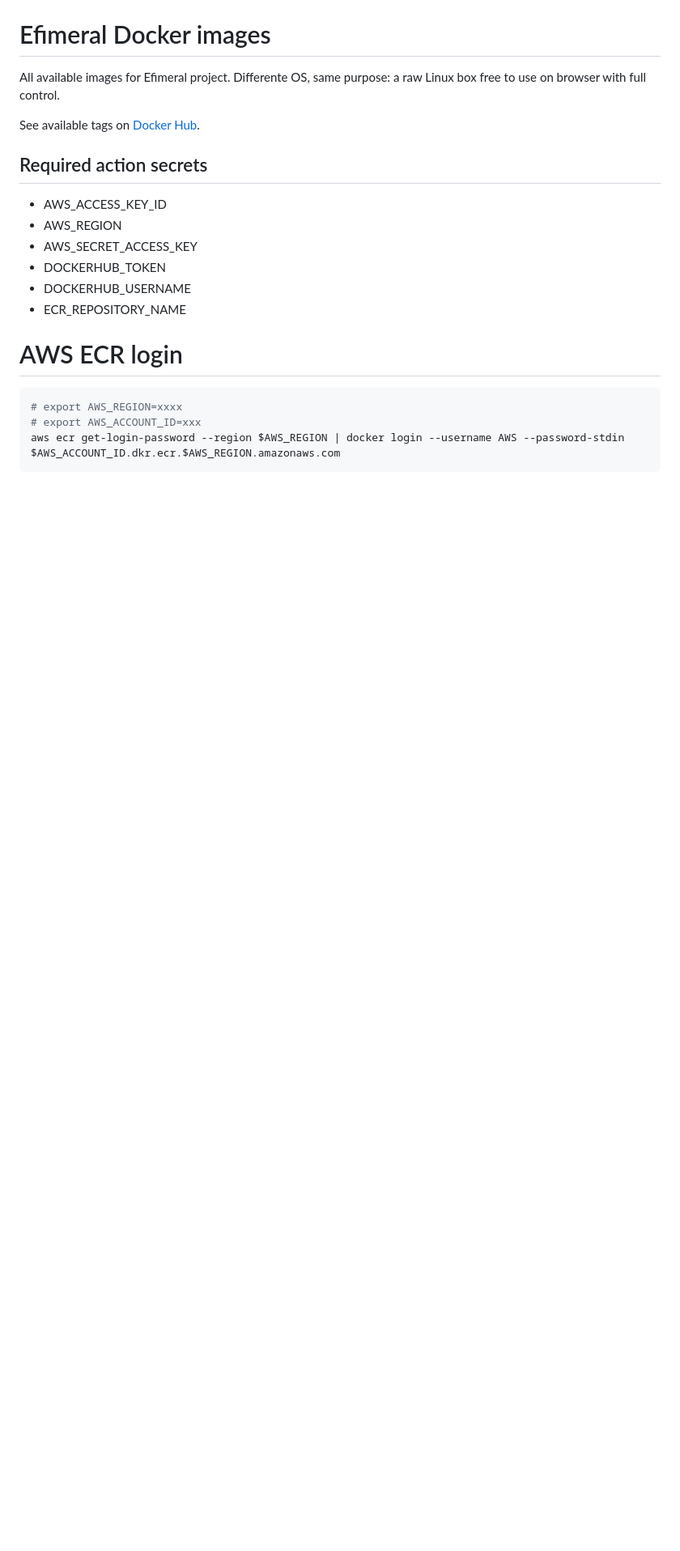
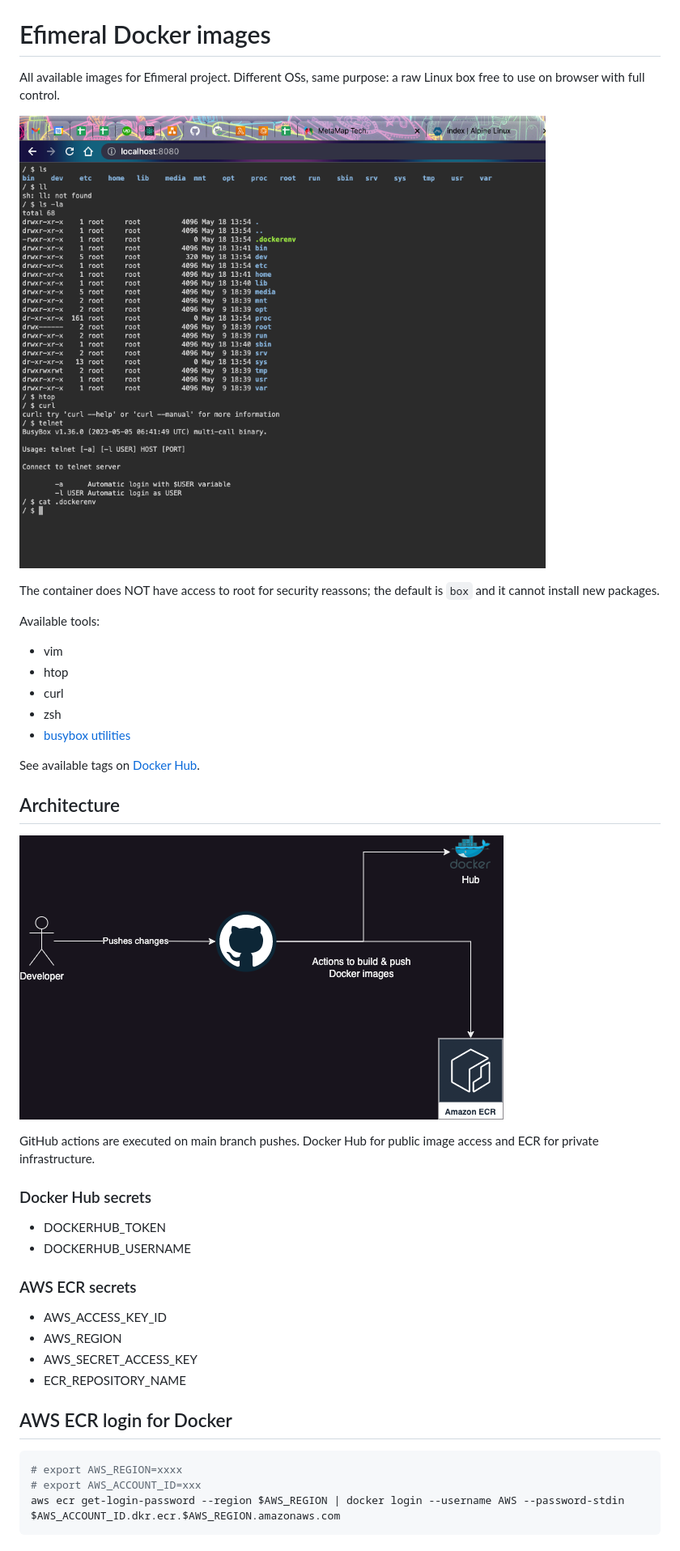
Before and after one commit to ariel17/efimeral-images, a Markdown page: README.md, the part around one of its changes. Shown at 81% size. GitHub-like rendering; pictures changed too: docs/architecture.png (added), docs/example.png (added); blank space fills up the shorter version.

Commit message:
Updates documentation. Closes #2

````diff
--- a/README.md
+++ b/README.md
@@ -2,21 +2,44 @@
 
 # Efimeral Docker images
 
-All available images for Efimeral project. Differente OS, same purpose: a raw
+All available images for Efimeral project. Different OSs, same purpose: a raw
 Linux box free to use on browser with full control.
+
+![Usage example](./docs/example.png)
+
+The container does NOT have access to root for security reassons; the default
+is `box` and it cannot install new packages.
+
+Available tools:
+
+* vim
+* htop
+* curl
+* zsh
+* [busybox utilities](https://busybox.net/)
 
 See available tags on [Docker Hub](https://hub.docker.com/r/ariel17/efimeral-images/tags).
 
-## Required action secrets
+## Architecture
+
+![Architecture diagram](./docs/architecture.png)
+
+GitHub actions are executed on main branch pushes. Docker Hub for public image
+access and ECR for private infrastructure.
+
+### Docker Hub secrets
+
+* DOCKERHUB_TOKEN
+* DOCKERHUB_USERNAME
+
+### AWS ECR secrets
 
 * AWS_ACCESS_KEY_ID
 * AWS_REGION
 * AWS_SECRET_ACCESS_KEY
-* DOCKERHUB_TOKEN
-* DOCKERHUB_USERNAME
 * ECR_REPOSITORY_NAME
 
-# AWS ECR login
+## AWS ECR login for Docker
 
 ```bash
 # export AWS_REGION=xxxx
````
Also changed, not shown: other parts of README.md (+13 -1 lines).
